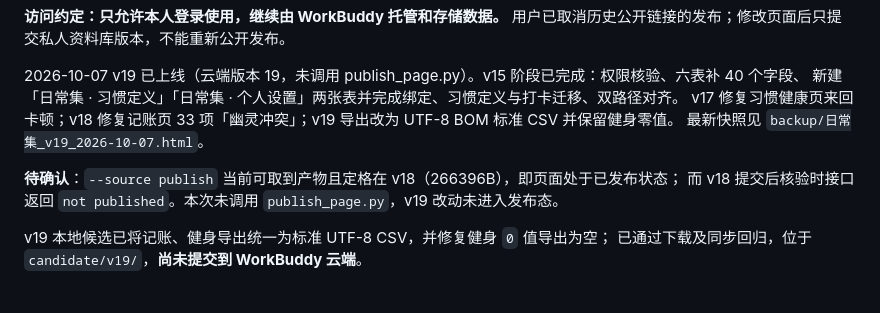
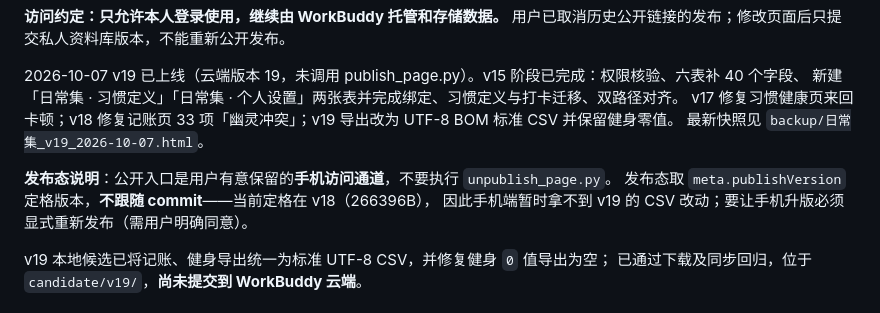
Before and after one commit to hardyai716/hardy_daily_app, a Markdown page: README.md, the part around the change. Drawn GitHub-style.

```diff
--- a/README.md
+++ b/README.md
@@ -11,8 +11,9 @@
 v17 修复习惯健康页来回卡顿；v18 修复记账页 33 项「幽灵冲突」；v19 导出改为 UTF-8 BOM 标准 CSV 并保留健身零值。
 最新快照见 `backup/日常集_v19_2026-10-07.html`。
 
-**待确认**：`--source publish` 当前可取到产物且定格在 v18（266396B），即页面处于已发布状态；
-而 v18 提交后核验时接口返回 `not published`。本次未调用 `publish_page.py`，v19 改动未进入发布态。
+**发布态说明**：公开入口是用户有意保留的**手机访问通道**，不要执行 `unpublish_page.py`。
+发布态取 `meta.publishVersion` 定格版本，**不跟随 commit**——当前定格在 v18（266396B），
+因此手机端暂时拿不到 v19 的 CSV 改动；要让手机升版必须显式重新发布（需用户明确同意）。
 
 v19 本地候选已将记账、健身导出统一为标准 UTF-8 CSV，并修复健身 `0` 值导出为空；
 已通过下载及同步回归，位于 `candidate/v19/`，**尚未提交到 WorkBuddy 云端**。
```
Also changed, not shown: .workbuddy/memory/2026-10-07.md (+8 -0 lines), .workbuddy/memory/MEMORY.md (+7 -4 lines).
